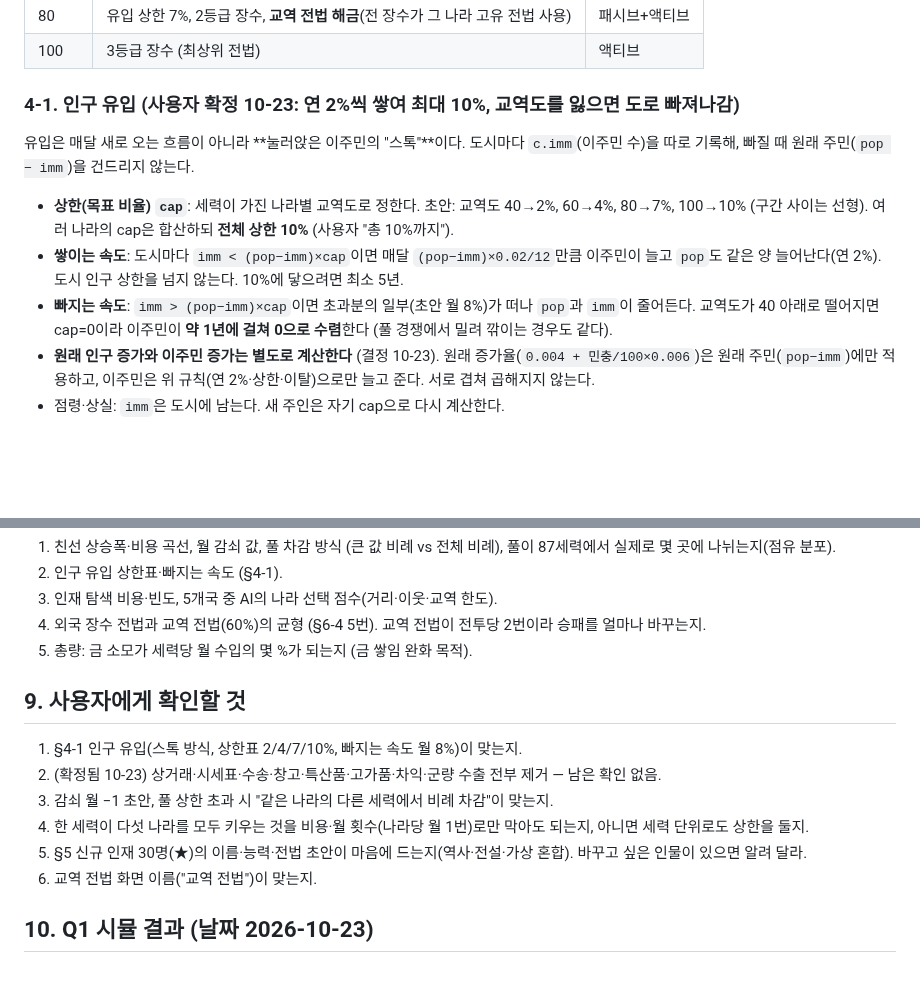
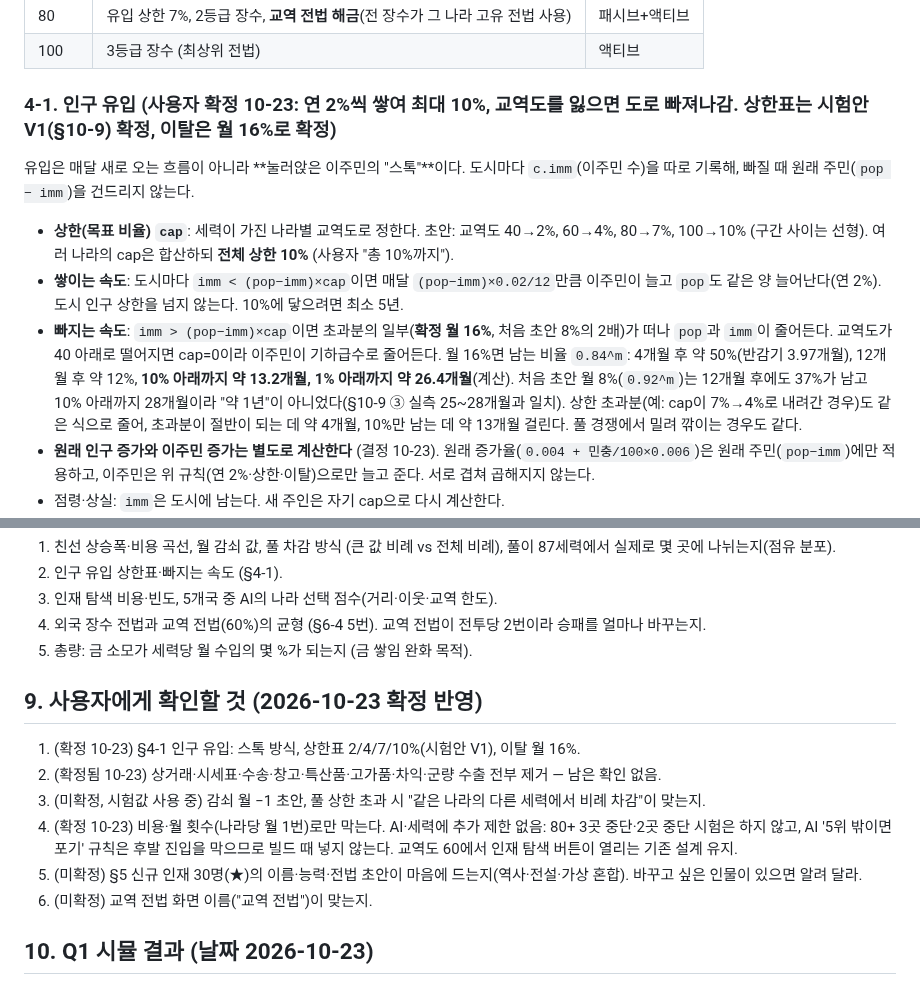
Before and after one commit to Jasonjunior26/samgukji, a Markdown page: docs/교역_친선_설계.md, 2 parts joined by grey strips. Drawn GitHub-style; blank space fills up the shorter version.

```diff
--- a/docs/교역_친선_설계.md
+++ b/docs/교역_친선_설계.md
@@ -45,11 +45,11 @@
 | 80 | 유입 상한 7%, 2등급 장수, **교역 전법 해금**(전 장수가 그 나라 고유 전법 사용) | 패시브+액티브 |
 | 100 | 3등급 장수 (최상위 전법) | 액티브 |
 
-### 4-1. 인구 유입 (사용자 확정 10-23: 연 2%씩 쌓여 최대 10%, 교역도를 잃으면 도로 빠져나감)
+### 4-1. 인구 유입 (사용자 확정 10-23: 연 2%씩 쌓여 최대 10%, 교역도를 잃으면 도로 빠져나감. 상한표는 시험안 V1(§10-9) 확정, 이탈은 월 16%로 확정)
 유입은 매달 새로 오는 흐름이 아니라 **눌러앉은 이주민의 "스톡"**이다. 도시마다 `c.imm`(이주민 수)을 따로 기록해, 빠질 때 원래 주민(`pop − imm`)을 건드리지 않는다.
 - **상한(목표 비율) `cap`**: 세력이 가진 나라별 교역도로 정한다. 초안: 교역도 40→2%, 60→4%, 80→7%, 100→10% (구간 사이는 선형). 여러 나라의 cap은 합산하되 **전체 상한 10%** (사용자 "총 10%까지").
 - **쌓이는 속도**: 도시마다 `imm < (pop−imm)×cap`이면 매달 `(pop−imm)×0.02/12`만큼 이주민이 늘고 `pop`도 같은 양 늘어난다(연 2%). 도시 인구 상한을 넘지 않는다. 10%에 닿으려면 최소 5년.
-- **빠지는 속도**: `imm > (pop−imm)×cap`이면 초과분의 일부(초안 월 8%)가 떠나 `pop`과 `imm`이 줄어든다. 교역도가 40 아래로 떨어지면 cap=0이라 이주민이 **약 1년에 걸쳐 0으로 수렴**한다 (풀 경쟁에서 밀려 깎이는 경우도 같다).
+- **빠지는 속도**: `imm > (pop−imm)×cap`이면 초과분의 일부(**확정 월 16%**, 처음 초안 8%의 2배)가 떠나 `pop`과 `imm`이 줄어든다. 교역도가 40 아래로 떨어지면 cap=0이라 이주민이 기하급수로 줄어든다. 월 16%면 남는 비율 `0.84^m`: 4개월 후 약 50%(반감기 3.97개월), 12개월 후 약 12%, **10% 아래까지 약 13.2개월, 1% 아래까지 약 26.4개월**(계산). 처음 초안 월 8%(`0.92^m`)는 12개월 후에도 37%가 남고 10% 아래까지 28개월이라 "약 1년"이 아니었다(§10-9 ③ 실측 25~28개월과 일치). 상한 초과분(예: cap이 7%→4%로 내려간 경우)도 같은 식으로 줄어, 초과분이 절반이 되는 데 약 4개월, 10%만 남는 데 약 13개월 걸린다. 풀 경쟁에서 밀려 깎이는 경우도 같다.
 - **원래 인구 증가와 이주민 증가는 별도로 계산한다** (결정 10-23). 원래 증가율(`0.004 + 민충/100×0.006`)은 원래 주민(`pop−imm`)에만 적용하고, 이주민은 위 규칙(연 2%·상한·이탈)으로만 늘고 준다. 서로 겹쳐 곱해지지 않는다.
 - 점령·상실: `imm`은 도시에 남는다. 새 주인은 자기 cap으로 다시 계산한다.
 - 화면: 도시 상세에 "이주민 ○○명(고구려 계)"을 표시하고, 해외 교역 시트에 세력 총 이주민 비율과 cap을 보여준다.
@@ -221,13 +221,13 @@
 4. 외국 장수 전법과 교역 전법(60%)의 균형 (§6-4 5번). 교역 전법이 전투당 2번이라 승패를 얼마나 바꾸는지.
 5. 총량: 금 소모가 세력당 월 수입의 몇 %가 되는지 (금 쌓임 완화 목적).
 
-## 9. 사용자에게 확인할 것
-1. §4-1 인구 유입(스톡 방식, 상한표 2/4/7/10%, 빠지는 속도 월 8%)이 맞는지.
+## 9. 사용자에게 확인할 것 (2026-10-23 확정 반영)
+1. (확정 10-23) §4-1 인구 유입: 스톡 방식, 상한표 2/4/7/10%(시험안 V1), 이탈 월 16%.
 2. (확정됨 10-23) 상거래·시세표·수송·창고·특산품·고가품·차익·군량 수출 전부 제거 — 남은 확인 없음.
-3. 감쇠 월 −1 초안, 풀 상한 초과 시 "같은 나라의 다른 세력에서 비례 차감"이 맞는지.
-4. 한 세력이 다섯 나라를 모두 키우는 것을 비용·월 횟수(나라당 월 1번)로만 막아도 되는지, 아니면 세력 단위로도 상한을 둘지.
-5. §5 신규 인재 30명(★)의 이름·능력·전법 초안이 마음에 드는지(역사·전설·가상 혼합). 바꾸고 싶은 인물이 있으면 알려 달라.
-6. 교역 전법 화면 이름("교역 전법")이 맞는지.
+3. (미확정, 시험값 사용 중) 감쇠 월 −1 초안, 풀 상한 초과 시 "같은 나라의 다른 세력에서 비례 차감"이 맞는지.
+4. (확정 10-23) 비용·월 횟수(나라당 월 1번)로만 막는다. AI·세력에 추가 제한 없음: 80+ 3곳 중단·2곳 중단 시험은 하지 않고, AI '5위 밖이면 포기' 규칙은 후발 진입을 막으므로 빌드 때 넣지 않는다. 교역도 60에서 인재 탐색 버튼이 열리는 기존 설계 유지.
+5. (미확정) §5 신규 인재 30명(★)의 이름·능력·전법 초안이 마음에 드는지(역사·전설·가상 혼합). 바꾸고 싶은 인물이 있으면 알려 달라.
+6. (미확정) 교역 전법 화면 이름("교역 전법")이 맞는지.
 
 ## 10. Q1 시뮬 결과 (날짜 2026-10-23)
 질문: 친선 비용·상승폭을 어느 값으로 두면 (a) 가까운 나라 100까지 약 24개월·먼 나라 48~60개월 분의 금, (b) 친선+인재 탐색 지출이 월 수입의 15~35%, (c) 나라당 풀이 실제로 몇 세력에 나뉘는가.
```
Also changed, not shown: docs/교역_친선_메뉴설계.md (added, +183 -0 lines).
